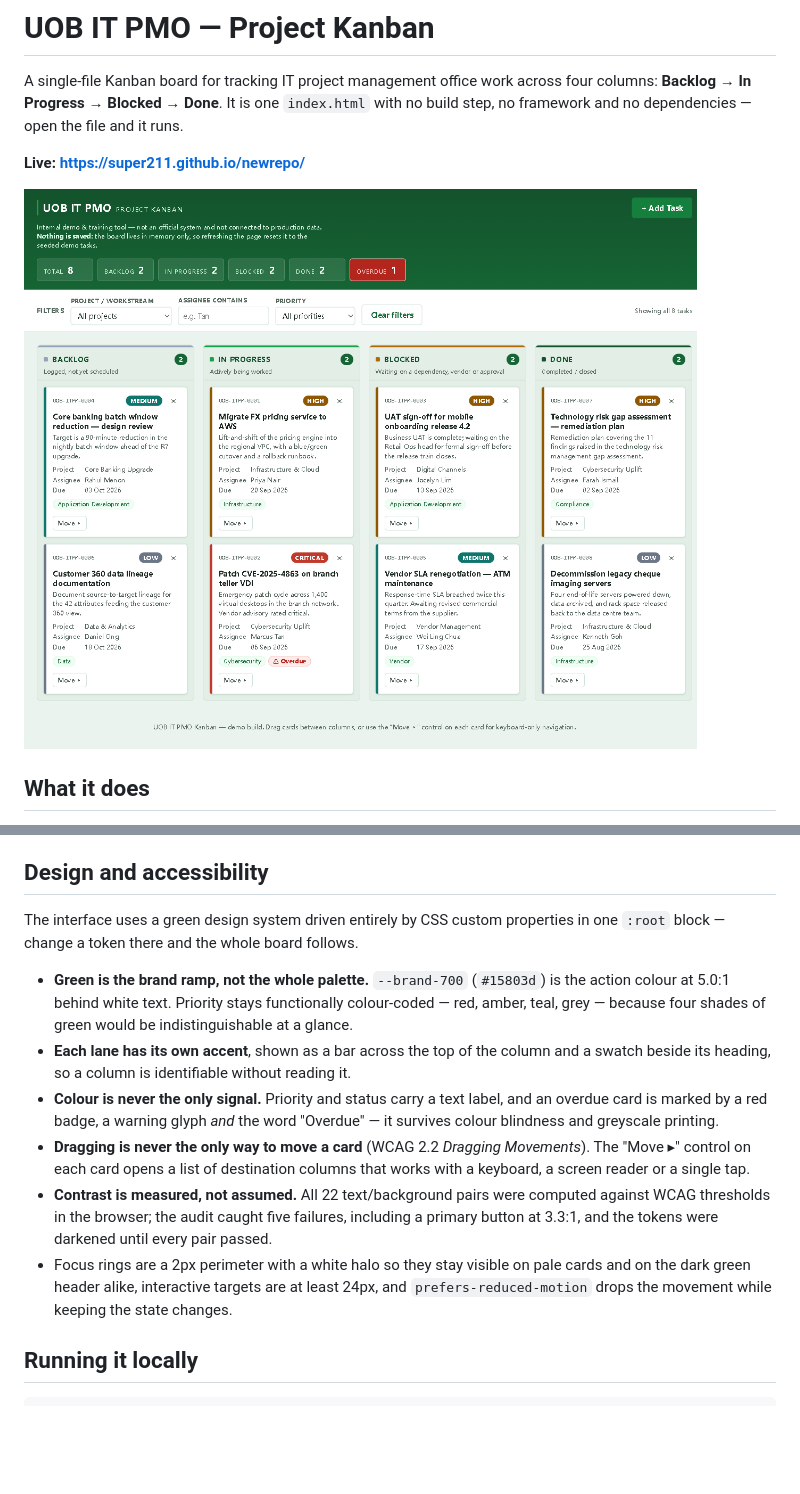
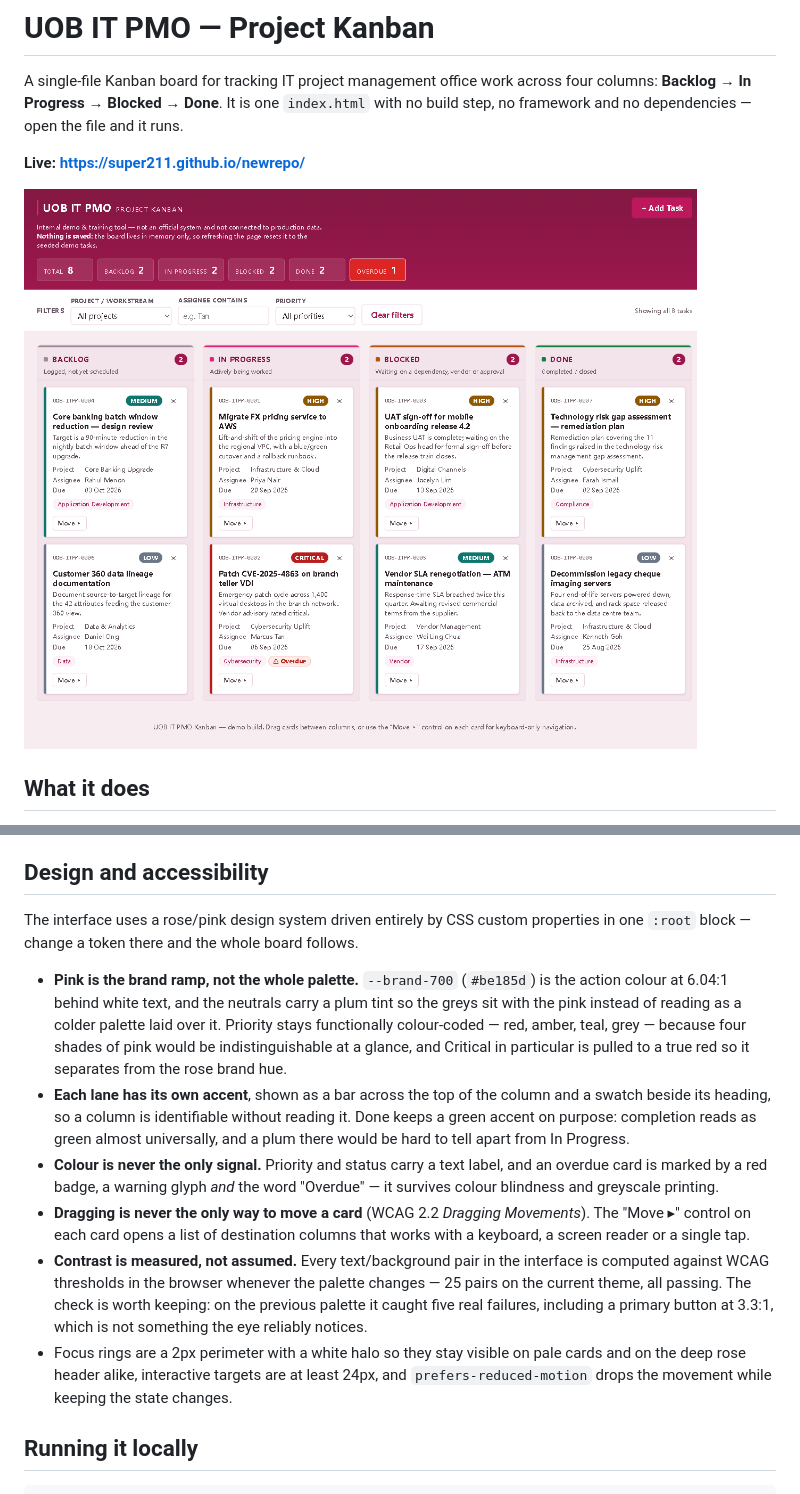
Before and after one commit to super211/newrepo, a Markdown page: README.md, 2 parts joined by grey strips. Drawn GitHub-style; pictures changed too: docs/screenshot.png; blank space fills up the shorter version.

Commit message:
Switch the board from green to a rose/pink palette
Palette taken from the ui-ux-pro-max colour dataset (row 133, "Fashion rose"),
picked over the softer pinks because a deeper rose suits a work tool and
measures better behind white text: --brand-700 #be185d is 6.04:1, against 5.0:1
for the green it replaces.

Because the tokens were already semantic (--brand-*, not --blue-*/--green-*),
this is almost entirely a token swap. The rest:

  * Tint the neutrals plum so the greys belong to the pink palette rather than
    reading as a colder one laid over it.
  * Pull Critical to a true red (#b91c1c), away from the rose brand hue it
    would otherwise blend into.
  * Keep a green accent on the Done lane deliberately — completion reads as
    green almost universally, and a plum accent there is hard to tell from
    In Progress.
  * Brighten the overdue summary chip to #dc2626; the darker #b3261e that
    worked on green sits too close to the deep rose header to register.
  * Recolour the favicon, shadows and focus halo, which were hardcoded rather
    than tokenised.

Re-measured all 25 text/background pairs in the browser: every one passes its
WCAG threshold, no adjustment needed this time. Re-checked that the rendering
path is unaffected — the XSS payload still renders as literal text with zero
elements created, and move/delete/filter still work.

Co-Authored-By: Claude Opus 5 (1M context) <noreply@anthropic.com>

```diff
--- a/README.md
+++ b/README.md
@@ -61,26 +61,32 @@ nothing is stored. Do not add real project data to it on that basis.
 
 ## Design and accessibility
 
-The interface uses a green design system driven entirely by CSS custom properties
-in one `:root` block — change a token there and the whole board follows.
+The interface uses a rose/pink design system driven entirely by CSS custom
+properties in one `:root` block — change a token there and the whole board follows.
 
-- **Green is the brand ramp, not the whole palette.** `--brand-700` (`#15803d`) is
-  the action colour at 5.0:1 behind white text. Priority stays functionally
-  colour-coded — red, amber, teal, grey — because four shades of green would be
-  indistinguishable at a glance.
+- **Pink is the brand ramp, not the whole palette.** `--brand-700` (`#be185d`) is
+  the action colour at 6.04:1 behind white text, and the neutrals carry a plum tint
+  so the greys sit with the pink instead of reading as a colder palette laid over
+  it. Priority stays functionally colour-coded — red, amber, teal, grey — because
+  four shades of pink would be indistinguishable at a glance, and Critical in
+  particular is pulled to a true red so it separates from the rose brand hue.
 - **Each lane has its own accent**, shown as a bar across the top of the column and
-  a swatch beside its heading, so a column is identifiable without reading it.
+  a swatch beside its heading, so a column is identifiable without reading it. Done
+  keeps a green accent on purpose: completion reads as green almost universally, and
+  a plum there would be hard to tell apart from In Progress.
 - **Colour is never the only signal.** Priority and status carry a text label, and
   an overdue card is marked by a red badge, a warning glyph *and* the word
   "Overdue" — it survives colour blindness and greyscale printing.
 - **Dragging is never the only way to move a card** (WCAG 2.2 *Dragging Movements*).
   The "Move ▸" control on each card opens a list of destination columns that works
   with a keyboard, a screen reader or a single tap.
-- **Contrast is measured, not assumed.** All 22 text/background pairs were computed
-  against WCAG thresholds in the browser; the audit caught five failures, including
-  a primary button at 3.3:1, and the tokens were darkened until every pair passed.
+- **Contrast is measured, not assumed.** Every text/background pair in the interface
+  is computed against WCAG thresholds in the browser whenever the palette changes —
+  25 pairs on the current theme, all passing. The check is worth keeping: on the
+  previous palette it caught five real failures, including a primary button at
+  3.3:1, which is not something the eye reliably notices.
 - Focus rings are a 2px perimeter with a white halo so they stay visible on pale
-  cards and on the dark green header alike, interactive targets are at least 24px,
+  cards and on the deep rose header alike, interactive targets are at least 24px,
   and `prefers-reduced-motion` drops the movement while keeping the state changes.
 
 ## Running it locally
```
Also changed, not shown: 1 other file.
